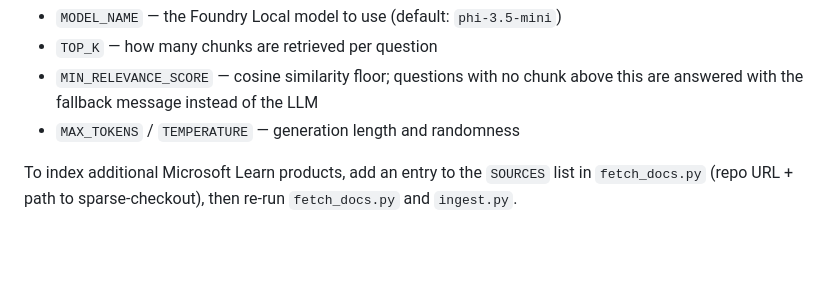
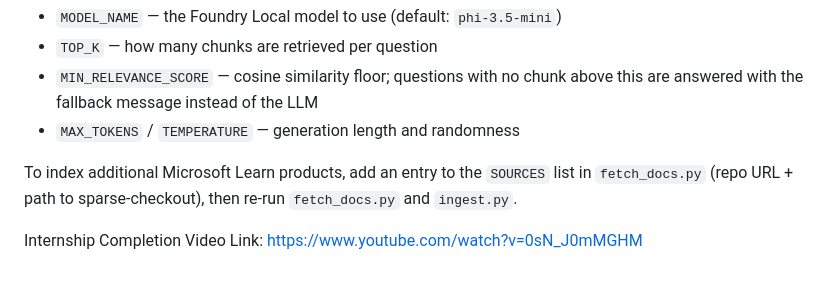
Before and after one commit to kaant7/Microsoft-AI-Doc-Assistant, a Markdown page: README.md, the part around the change. Rendered like a GitHub page; blank space fills up the shorter version.

```diff
--- a/README.md
+++ b/README.md
@@ -84,3 +84,5 @@ Key settings live in `config.py`:
 - `MAX_TOKENS` / `TEMPERATURE` — generation length and randomness
 
 To index additional Microsoft Learn products, add an entry to the `SOURCES` list in `fetch_docs.py` (repo URL + path to sparse-checkout), then re-run `fetch_docs.py` and `ingest.py`.
+
+Internship Completion Video Link: https://www.youtube.com/watch?v=0sN_J0mMGHM
```
